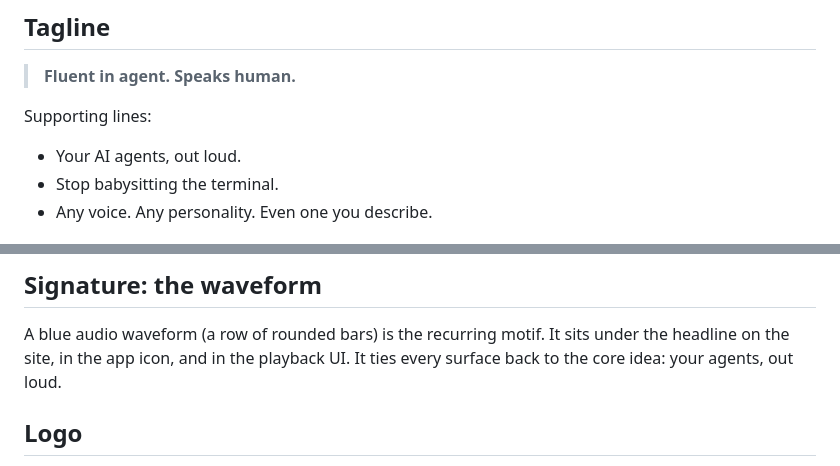
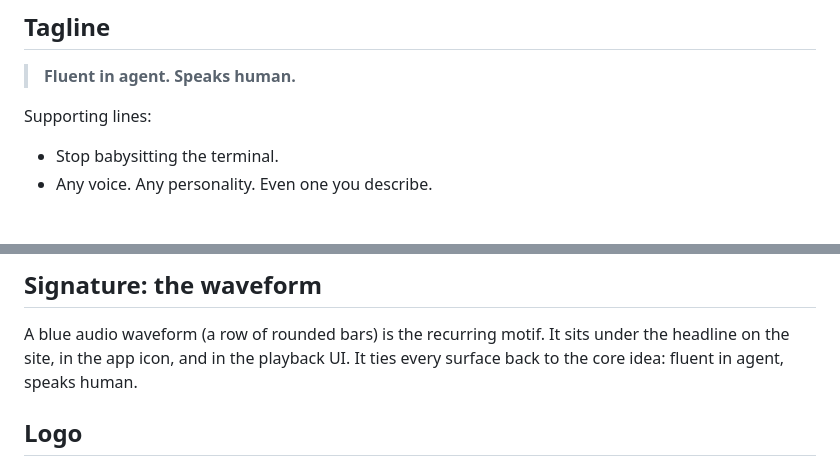
Before and after one commit to danbryan/attache, a Markdown page: docs/brand.md, 2 parts joined by grey strips. Drawn GitHub-style.

```diff
--- a/docs/brand.md
+++ b/docs/brand.md
@@ -16,7 +16,6 @@ you in plain language.
 > **Fluent in agent. Speaks human.**
 
 Supporting lines:
-- Your AI agents, out loud.
 - Stop babysitting the terminal.
 - Any voice. Any personality. Even one you describe.
 
@@ -58,7 +57,7 @@ in tests. One accent, blue, everywhere; there is no second brand color.
 
 A blue audio waveform (a row of rounded bars) is the recurring motif. It sits
 under the headline on the site, in the app icon, and in the playback UI. It ties
-every surface back to the core idea: your agents, out loud.
+every surface back to the core idea: fluent in agent, speaks human.
 
 ## Logo
 
```
Also changed, not shown: README.md (+1 -1 lines), docs/video-script.md (+1 -1 lines).
